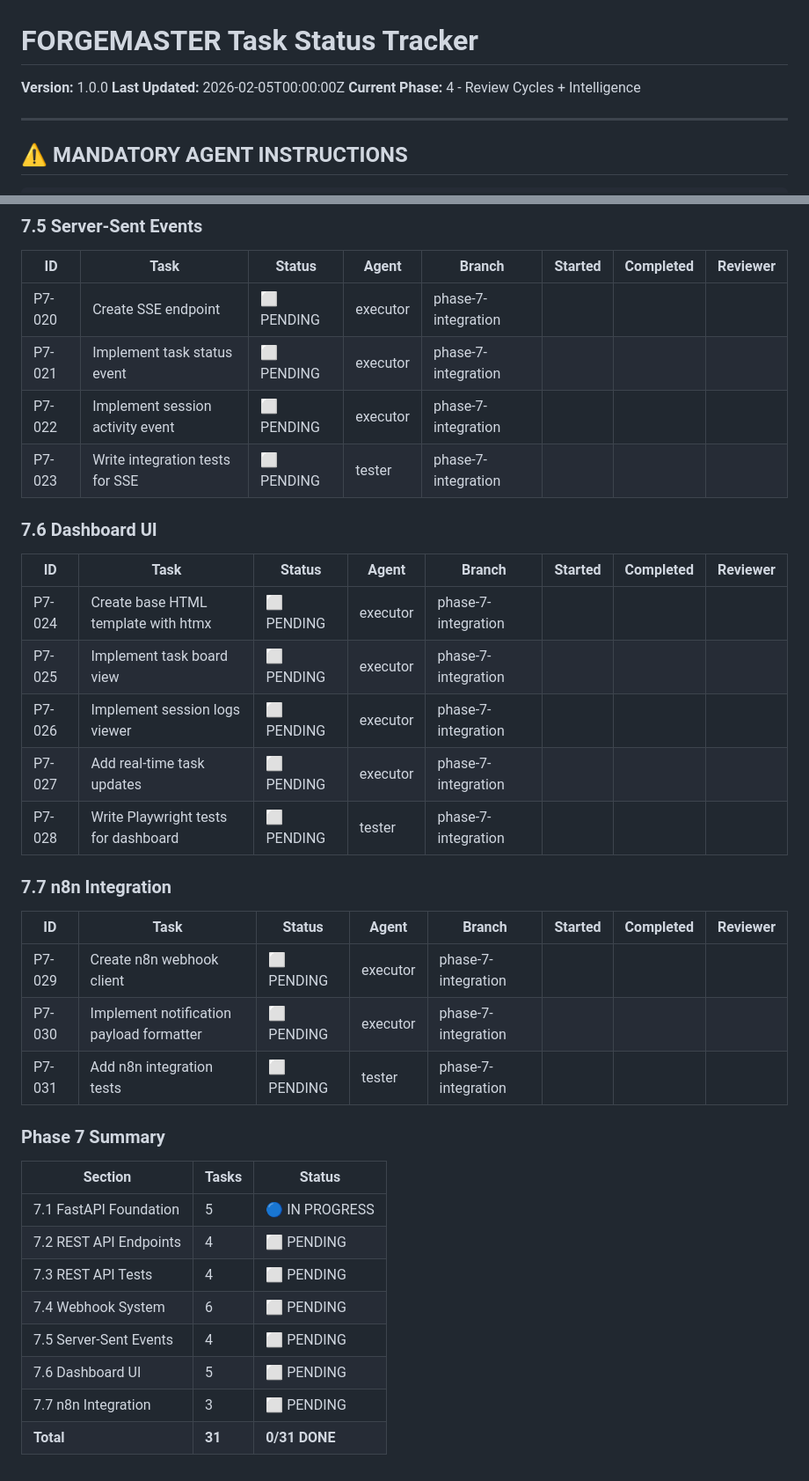
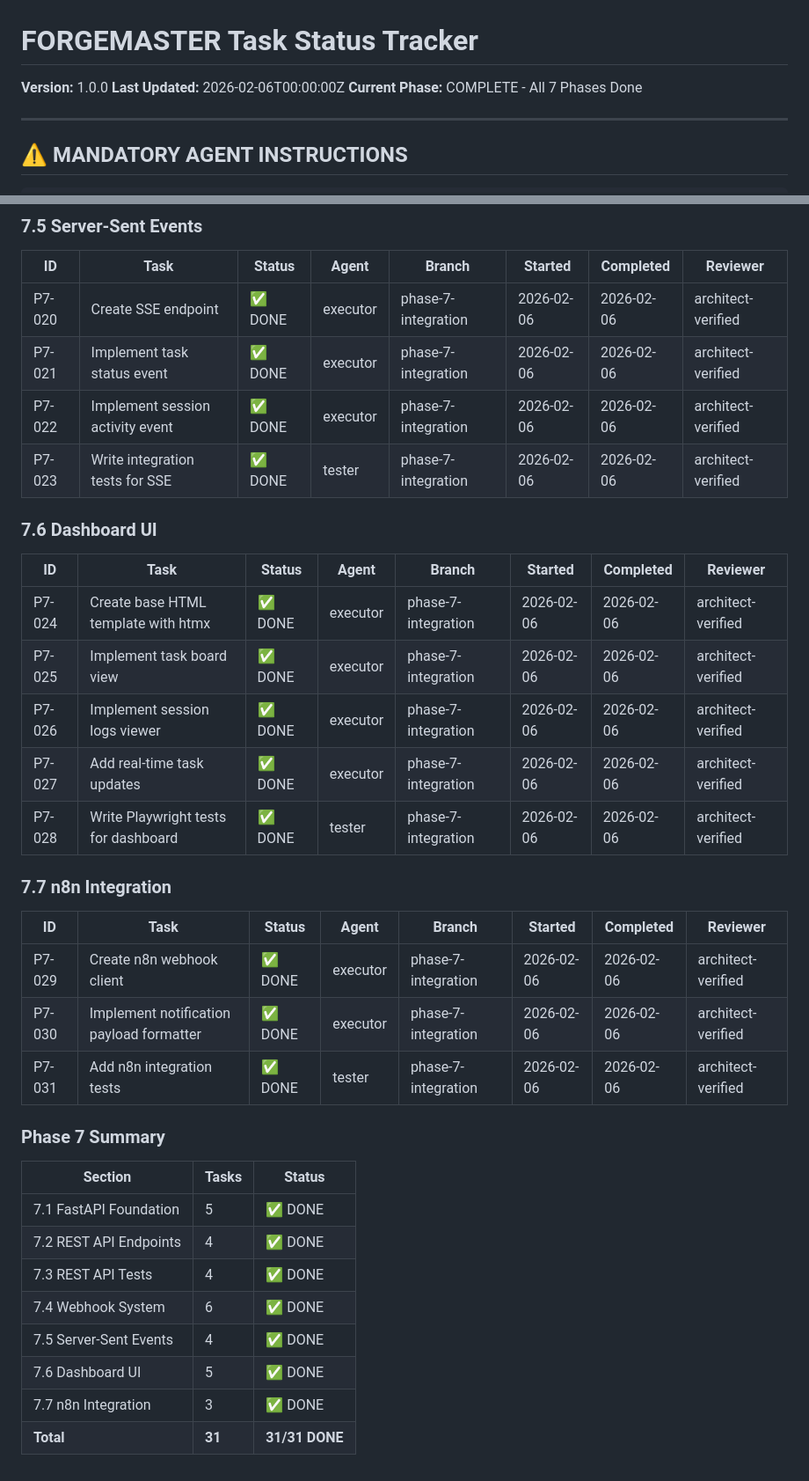
Before and after one commit to drseanwing/forgemaster, a Markdown page: TASK-STATUS.md, 2 parts joined by grey strips. Shown at 88% size. GitHub-like rendering.

Commit message:
chore(status): mark Phase 7 Dashboard & API as complete
All 31 tasks across 7 sections verified and merged to main.

Co-Authored-By: Claude Opus 4.5 <noreply@anthropic.com>

```diff
--- a/TASK-STATUS.md
+++ b/TASK-STATUS.md
@@ -1,8 +1,8 @@
 # FORGEMASTER Task Status Tracker
 
 **Version:** 1.0.0
-**Last Updated:** 2026-02-05T00:00:00Z
-**Current Phase:** 4 - Review Cycles + Intelligence
+**Last Updated:** 2026-02-06T00:00:00Z
+**Current Phase:** COMPLETE - All 7 Phases Done
 
 ---
 
@@ -761,38 +761,38 @@ git push origin {BRANCH_NAME}
 
 | ID | Task | Status | Agent | Branch | Started | Completed | Reviewer |
 |----|------|--------|-------|--------|---------|-----------|----------|
-| P7-020 | Create SSE endpoint | ⬜ PENDING | executor | phase-7-integration | | | |
-| P7-021 | Implement task status event | ⬜ PENDING | executor | phase-7-integration | | | |
-| P7-022 | Implement session activity event | ⬜ PENDING | executor | phase-7-integration | | | |
-| P7-023 | Write integration tests for SSE | ⬜ PENDING | tester | phase-7-integration | | | |
+| P7-020 | Create SSE endpoint | ✅ DONE | executor | phase-7-integration | 2026-02-06 | 2026-02-06 | architect-verified |
+| P7-021 | Implement task status event | ✅ DONE | executor | phase-7-integration | 2026-02-06 | 2026-02-06 | architect-verified |
+| P7-022 | Implement session activity event | ✅ DONE | executor | phase-7-integration | 2026-02-06 | 2026-02-06 | architect-verified |
+| P7-023 | Write integration tests for SSE | ✅ DONE | tester | phase-7-integration | 2026-02-06 | 2026-02-06 | architect-verified |
 
 ### 7.6 Dashboard UI
 
 | ID | Task | Status | Agent | Branch | Started | Completed | Reviewer |
 |----|------|--------|-------|--------|---------|-----------|----------|
-| P7-024 | Create base HTML template with htmx | ⬜ PENDING | executor | phase-7-integration | | | |
-| P7-025 | Implement task board view | ⬜ PENDING | executor | phase-7-integration | | | |
-| P7-026 | Implement session logs viewer | ⬜ PENDING | executor | phase-7-integration | | | |
-| P7-027 | Add real-time task updates | ⬜ PENDING | executor | phase-7-integration | | | |
-| P7-028 | Write Playwright tests for dashboard | ⬜ PENDING | tester | phase-7-integration | | | |
+| P7-024 | Create base HTML template with htmx | ✅ DONE | executor | phase-7-integration | 2026-02-06 | 2026-02-06 | architect-verified |
+| P7-025 | Implement task board view | ✅ DONE | executor | phase-7-integration | 2026-02-06 | 2026-02-06 | architect-verified |
+| P7-026 | Implement session logs viewer | ✅ DONE | executor | phase-7-integration | 2026-02-06 | 2026-02-06 | architect-verified |
+| P7-027 | Add real-time task updates | ✅ DONE | executor | phase-7-integration | 2026-02-06 | 2026-02-06 | architect-verified |
+| P7-028 | Write Playwright tests for dashboard | ✅ DONE | tester | phase-7-integration | 2026-02-06 | 2026-02-06 | architect-verified |
 
 ### 7.7 n8n Integration
 
 | ID | Task | Status | Agent | Branch | Started | Completed | Reviewer |
 |----|------|--------|-------|--------|---------|-----------|----------|
-| P7-029 | Create n8n webhook client | ⬜ PENDING | executor | phase-7-integration | | | |
-| P7-030 | Implement notification payload formatter | ⬜ PENDING | executor | phase-7-integration | | | |
-| P7-031 | Add n8n integration tests | ⬜ PENDING | tester | phase-7-integration | | | |
+| P7-029 | Create n8n webhook client | ✅ DONE | executor | phase-7-integration | 2026-02-06 | 2026-02-06 | architect-verified |
+| P7-030 | Implement notification payload formatter | ✅ DONE | executor | phase-7-integration | 2026-02-06 | 2026-02-06 | architect-verified |
+| P7-031 | Add n8n integration tests | ✅ DONE | tester | phase-7-integration | 2026-02-06 | 2026-02-06 | architect-verified |
 
 ### Phase 7 Summary
 
 | Section | Tasks | Status |
 |---------|-------|--------|
-| 7.1 FastAPI Foundation | 5 | 🔵 IN PROGRESS |
-| 7.2 REST API Endpoints | 4 | ⬜ PENDING |
-| 7.3 REST API Tests | 4 | ⬜ PENDING |
-| 7.4 Webhook System | 6 | ⬜ PENDING |
-| 7.5 Server-Sent Events | 4 | ⬜ PENDING |
-| 7.6 Dashboard UI | 5 | ⬜ PENDING |
-| 7.7 n8n Integration | 3 | ⬜ PENDING |
-| **Total** | **31** | **0/31 DONE** |
+| 7.1 FastAPI Foundation | 5 | ✅ DONE |
+| 7.2 REST API Endpoints | 4 | ✅ DONE |
+| 7.3 REST API Tests | 4 | ✅ DONE |
+| 7.4 Webhook System | 6 | ✅ DONE |
+| 7.5 Server-Sent Events | 4 | ✅ DONE |
+| 7.6 Dashboard UI | 5 | ✅ DONE |
+| 7.7 n8n Integration | 3 | ✅ DONE |
+| **Total** | **31** | **31/31 DONE** |
```
Also changed, not shown: other parts of TASK-STATUS.md (+19 -19 lines).
